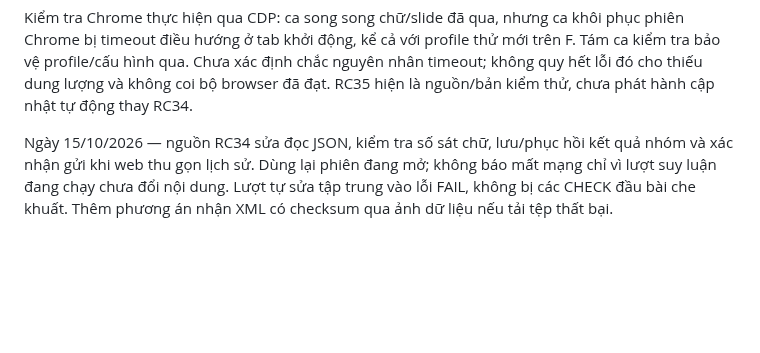
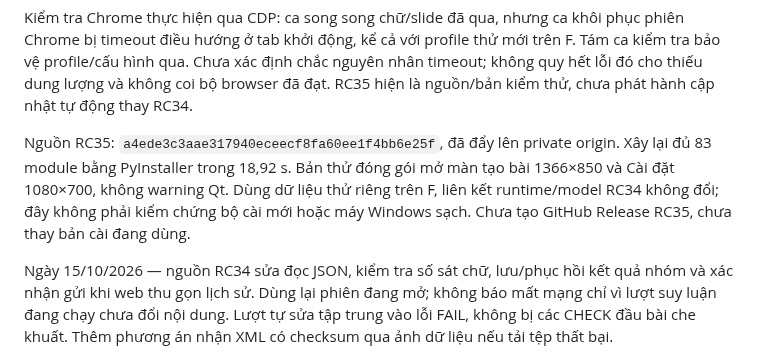
Before and after one commit to whitelotus-web/BiliClass, a Markdown page: docs/STATE.md, the part around the change. Drawn GitHub-style; blank space fills up the shorter version.

Commit message:
Record RC35 candidate checks and remaining browser release gate

```diff
--- a/docs/STATE.md
+++ b/docs/STATE.md
@@ -24,6 +24,13 @@ với profile thử mới trên F. Tám ca kiểm tra bảo vệ profile/cấu h
 Chưa xác định chắc nguyên nhân timeout; không quy hết lỗi đó cho thiếu
 dung lượng và không coi bộ browser đã đạt. RC35 hiện là nguồn/bản kiểm thử,
 chưa phát hành cập nhật tự động thay RC34.
+
+Nguồn RC35: `a4ede3c3aae317940eceecf8fa60ee1f4bb6e25f`, đã đẩy lên private
+origin. Xây lại đủ 83 module bằng PyInstaller trong 18,92 s. Bản thử
+đóng gói mở màn tạo bài 1366×850 và Cài đặt 1080×700, không warning Qt.
+Dùng dữ liệu thử riêng trên F, liên kết runtime/model RC34 không đổi;
+đây không phải kiểm chứng bộ cài mới hoặc máy Windows sạch. Chưa tạo
+GitHub Release RC35, chưa thay bản cài đang dùng.
 
 Ngày 15/10/2026 — nguồn RC34 sửa đọc JSON, kiểm tra số sát chữ, lưu/phục hồi
 kết quả nhóm và xác nhận gửi khi web thu gọn lịch sử. Dùng lại phiên đang
```
Also changed, not shown: docs/USER_GUIDE.md (+3 -0 lines).
